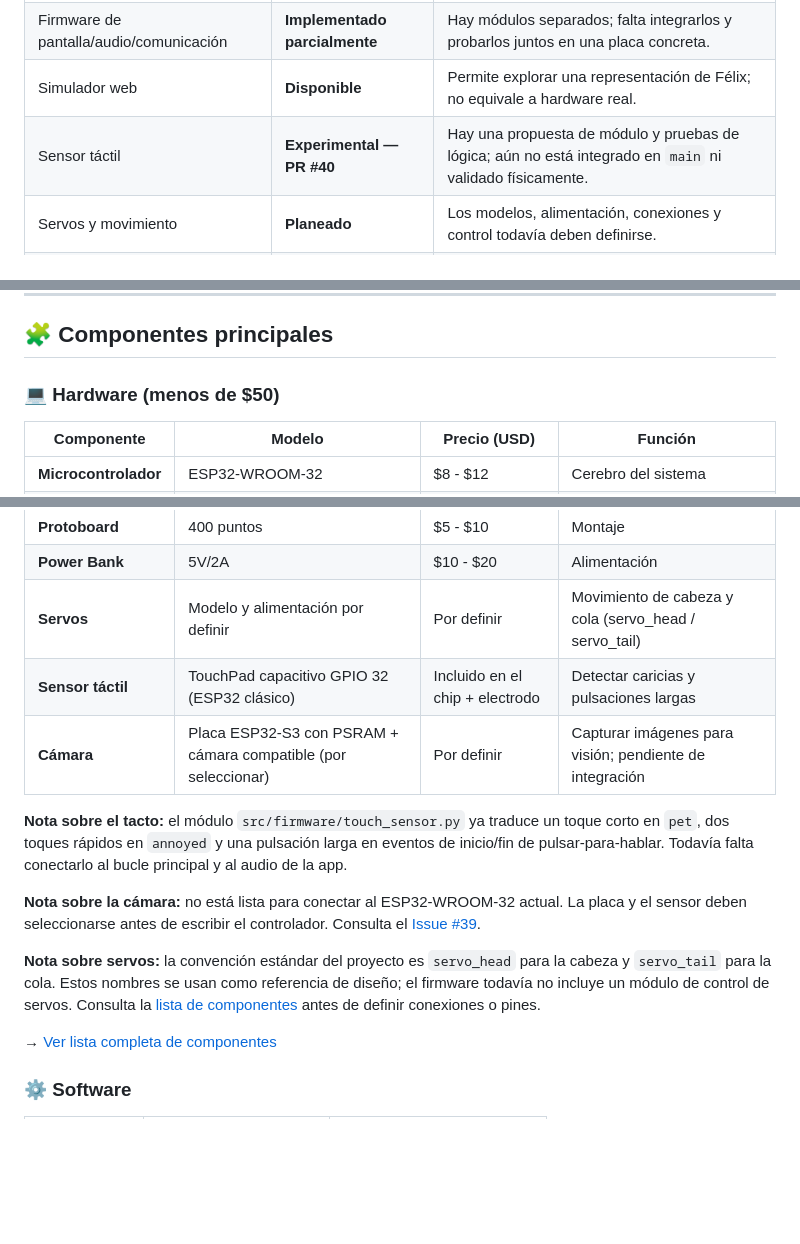
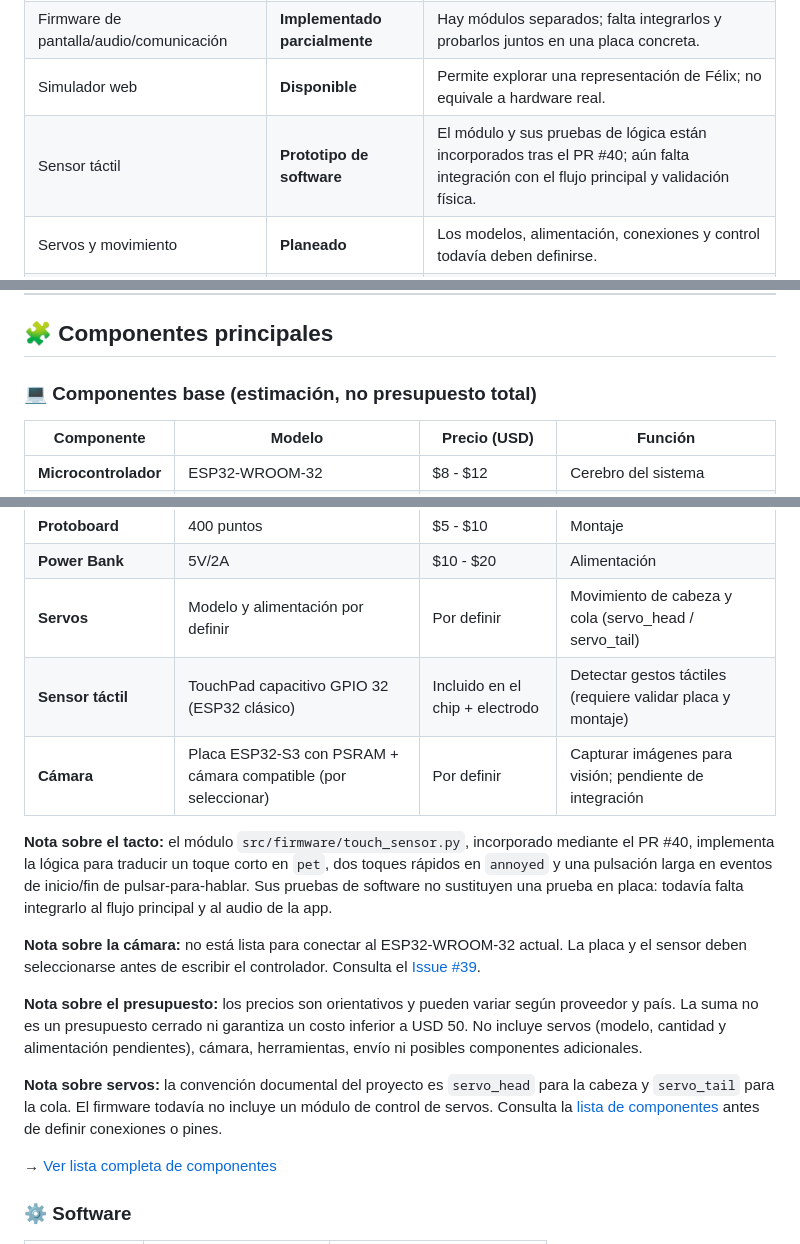
Before and after one commit to luciano2-web/Luciano-Sarmiento, a Markdown page: README.md, 3 parts joined by grey strips. Drawn GitHub-style; blank space fills up the shorter version.

```diff
--- a/README.md
+++ b/README.md
@@ -57,7 +55,7 @@ Esta tabla distingue el código que ya existe de las funciones que todavía no e
 | App móvil Kivy | <strong>Implementado parcialmente</strong> | Hay estructura y módulos de aplicación; falta demostrar el flujo completo con el robot. |
 | Firmware de pantalla/audio/comunicación | <strong>Implementado parcialmente</strong> | Hay módulos separados; falta integrarlos y probarlos juntos en una placa concreta. |
 | Simulador web | <strong>Disponible</strong> | Permite explorar una representación de Félix; no equivale a hardware real. |
-| Sensor táctil | <strong>Experimental — PR #40</strong> | Hay una propuesta de módulo y pruebas de lógica; aún no está integrado en `main` ni validado físicamente. |
+| Sensor táctil | <strong>Prototipo de software</strong> | El módulo y sus pruebas de lógica están incorporados tras el PR #40; aún falta integración con el flujo principal y validación física. |
 | Servos y movimiento | <strong>Planeado</strong> | Los modelos, alimentación, conexiones y control todavía deben definirse. |
 | Cámara y visión | <strong>Planeado</strong> | Primero se debe seleccionar una placa y cámara compatibles; no hay captura integrada. |
 | Comunicación móvil ↔ ESP32 sin nube | <strong>En desarrollo de diseño</strong> | El protocolo, la reconexión y el modo local siguen pendientes. |
@@ -104,7 +102,7 @@ flowchart TD
 
 ## 🧩 Componentes principales
 
-### 💻 Hardware (menos de $50)
+### 💻 Componentes base (estimación, no presupuesto total)
 
 | Componente | Modelo | Precio (USD) | Función |
 |------------|--------|--------------|---------|
@@ -115,14 +113,16 @@ flowchart TD
 | **Protoboard** | 400 puntos | $5 - $10 | Montaje |
 | **Power Bank** | 5V/2A | $10 - $20 | Alimentación |
 | **Servos** | Modelo y alimentación por definir | Por definir | Movimiento de cabeza y cola (servo_head / servo_tail) |
-| **Sensor táctil** | TouchPad capacitivo GPIO 32 (ESP32 clásico) | Incluido en el chip + electrodo | Detectar caricias y pulsaciones largas |
+| **Sensor táctil** | TouchPad capacitivo GPIO 32 (ESP32 clásico) | Incluido en el chip + electrodo | Detectar gestos táctiles (requiere validar placa y montaje) |
 | **Cámara** | Placa ESP32-S3 con PSRAM + cámara compatible (por seleccionar) | Por definir | Capturar imágenes para visión; pendiente de integración |
 
-**Nota sobre el tacto:** el módulo `src/firmware/touch_sensor.py` ya traduce un toque corto en `pet`, dos toques rápidos en `annoyed` y una pulsación larga en eventos de inicio/fin de pulsar-para-hablar. Todavía falta conectarlo al bucle principal y al audio de la app.
+**Nota sobre el tacto:** el módulo `src/firmware/touch_sensor.py`, incorporado mediante el PR #40, implementa la lógica para traducir un toque corto en `pet`, dos toques rápidos en `annoyed` y una pulsación larga en eventos de inicio/fin de pulsar-para-hablar. Sus pruebas de software no sustituyen una prueba en placa: todavía falta integrarlo al flujo principal y al audio de la app.
 
 **Nota sobre la cámara:** no está lista para conectar al ESP32-WROOM-32 actual. La placa y el sensor deben seleccionarse antes de escribir el controlador. Consulta el [Issue #39](https://github.com/luciano2-web/Luciano-Sarmiento/issues/39).
 
-**Nota sobre servos:** la convención estándar del proyecto es `servo_head` para la cabeza y `servo_tail` para la cola. Estos nombres se usan como referencia de diseño; el firmware todavía no incluye un módulo de control de servos. Consulta la [lista de componentes](docs/hardware/components.md) antes de definir conexiones o pines.
+**Nota sobre el presupuesto:** los precios son orientativos y pueden variar según proveedor y país. La suma no es un presupuesto cerrado ni garantiza un costo inferior a USD 50. No incluye servos (modelo, cantidad y alimentación pendientes), cámara, herramientas, envío ni posibles componentes adicionales.
+
+**Nota sobre servos:** la convención documental del proyecto es `servo_head` para la cabeza y `servo_tail` para la cola. El firmware todavía no incluye un módulo de control de servos. Consulta la [lista de componentes](docs/hardware/components.md) antes de definir conexiones o pines.
 
 → [Ver lista completa de componentes](docs/hardware/components.md)
 
```
Also changed, not shown: other parts of README.md (+11 -13 lines).
